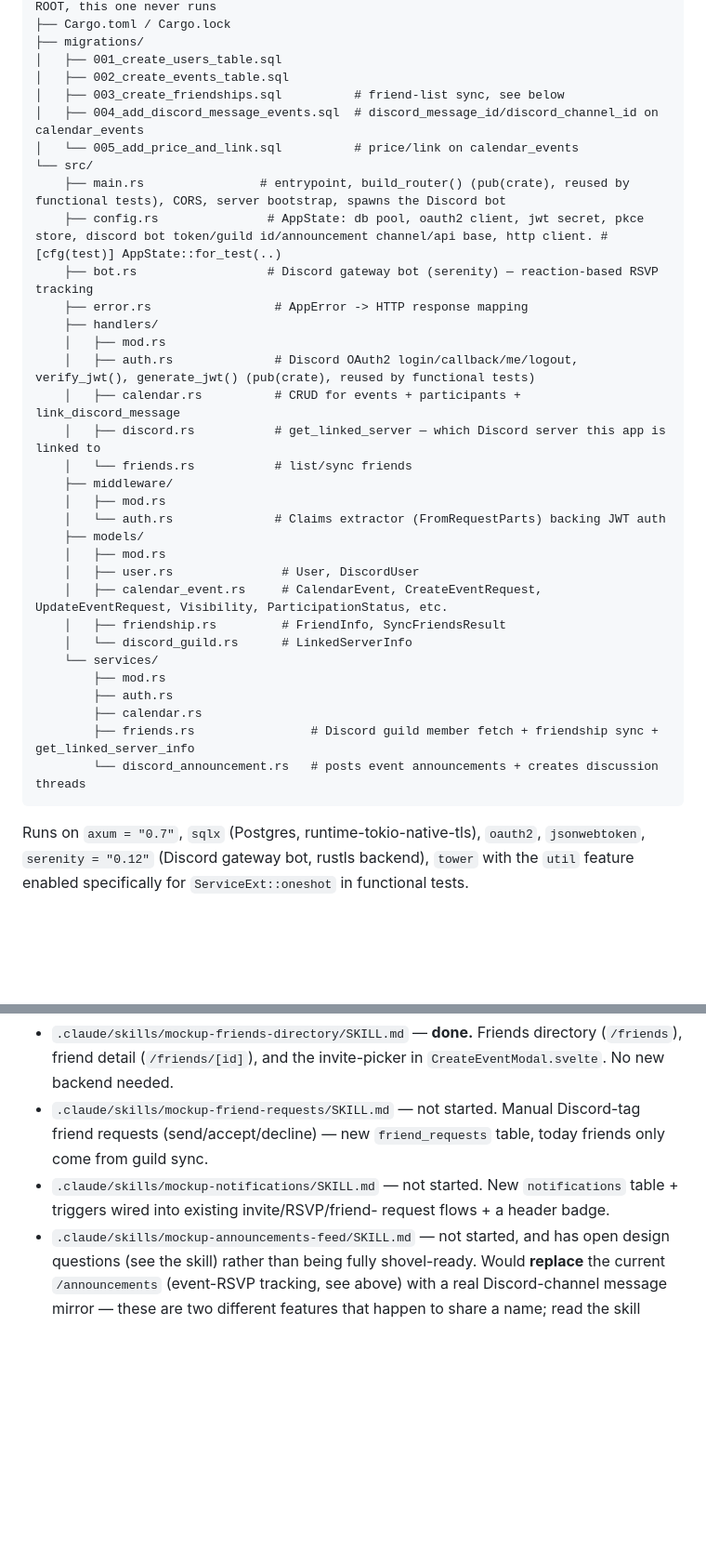
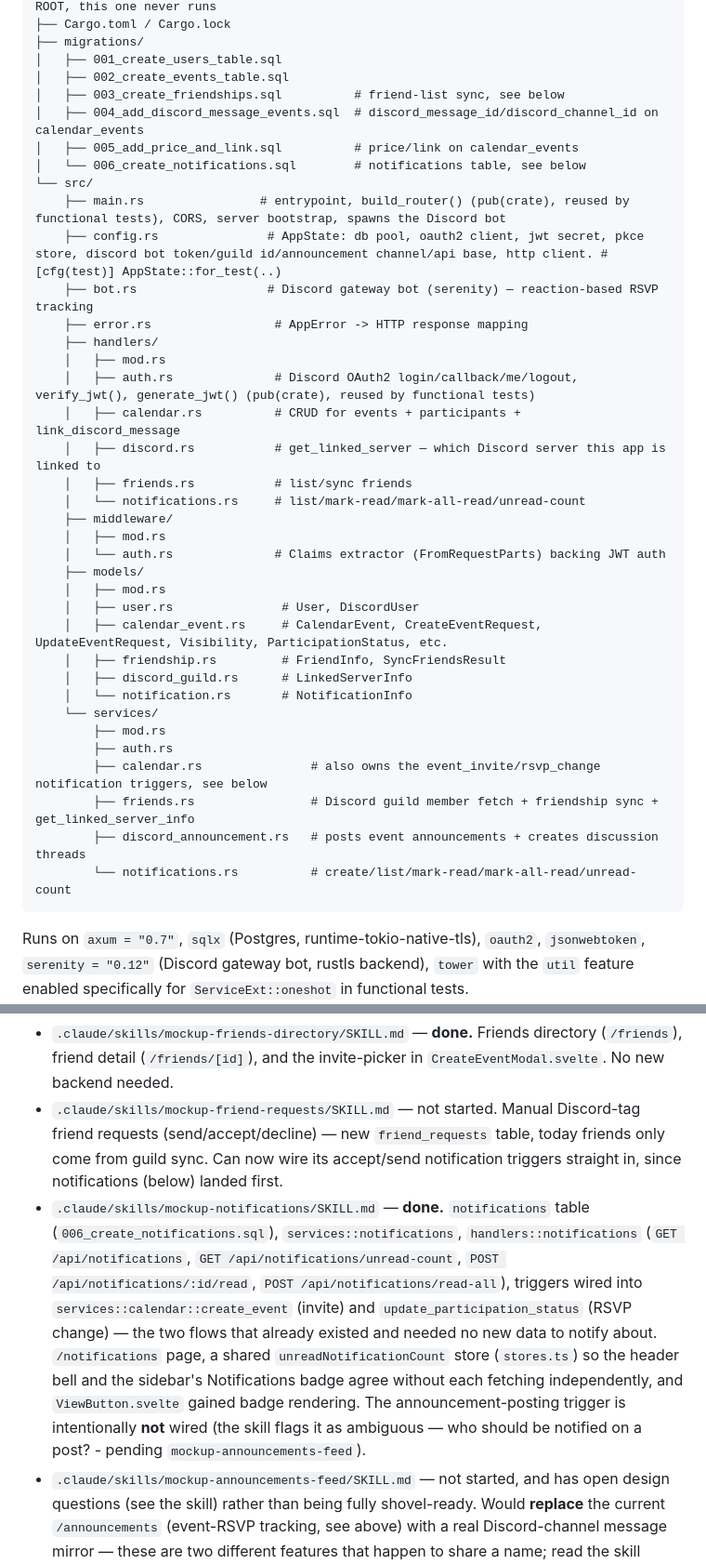
Before and after one commit to Souuum/friends-calendar, a Markdown page: CLAUDE.md, 2 parts joined by grey strips. Shown at 93% size. GitHub-like rendering; blank space fills up the shorter version.

Commit message:
docs: document the notifications feature and update the mockup roadmap

````diff
--- a/CLAUDE.md
+++ b/CLAUDE.md
@@ -78,7 +78,8 @@ backend/
 │   ├── 002_create_events_table.sql
 │   ├── 003_create_friendships.sql          # friend-list sync, see below
 │   ├── 004_add_discord_message_events.sql  # discord_message_id/discord_channel_id on calendar_events
-│   └── 005_add_price_and_link.sql          # price/link on calendar_events
+│   ├── 005_add_price_and_link.sql          # price/link on calendar_events
+│   └── 006_create_notifications.sql        # notifications table, see below
 └── src/
     ├── main.rs                # entrypoint, build_router() (pub(crate), reused by functional tests), CORS, server bootstrap, spawns the Discord bot
     ├── config.rs               # AppState: db pool, oauth2 client, jwt secret, pkce store, discord bot token/guild id/announcement channel/api base, http client. #[cfg(test)] AppState::for_test(..)
@@ -89,7 +90,8 @@ backend/
     │   ├── auth.rs              # Discord OAuth2 login/callback/me/logout, verify_jwt(), generate_jwt() (pub(crate), reused by functional tests)
     │   ├── calendar.rs          # CRUD for events + participants + link_discord_message
     │   ├── discord.rs           # get_linked_server — which Discord server this app is linked to
-    │   └── friends.rs           # list/sync friends
+    │   ├── friends.rs           # list/sync friends
+    │   └── notifications.rs     # list/mark-read/mark-all-read/unread-count
     ├── middleware/
     │   ├── mod.rs
     │   └── auth.rs              # Claims extractor (FromRequestParts) backing JWT auth
@@ -98,13 +100,15 @@ backend/
     │   ├── user.rs               # User, DiscordUser
     │   ├── calendar_event.rs     # CalendarEvent, CreateEventRequest, UpdateEventRequest, Visibility, ParticipationStatus, etc.
     │   ├── friendship.rs         # FriendInfo, SyncFriendsResult
-    │   └── discord_guild.rs      # LinkedServerInfo
+    │   ├── discord_guild.rs      # LinkedServerInfo
+    │   └── notification.rs       # NotificationInfo
     └── services/
         ├── mod.rs
         ├── auth.rs
-        ├── calendar.rs
+        ├── calendar.rs               # also owns the event_invite/rsvp_change notification triggers, see below
         ├── friends.rs                # Discord guild member fetch + friendship sync + get_linked_server_info
-        └── discord_announcement.rs   # posts event announcements + creates discussion threads
+        ├── discord_announcement.rs   # posts event announcements + creates discussion threads
+        └── notifications.rs          # create/list/mark-read/mark-all-read/unread-count
 ```
 
 Runs on `axum = "0.7"`, `sqlx` (Postgres, runtime-tokio-native-tls),
@@ -377,10 +388,23 @@ rather than attempted as one change. Status:
   invite-picker in `CreateEventModal.svelte`. No new backend needed.
 - `.claude/skills/mockup-friend-requests/SKILL.md` — not started. Manual
   Discord-tag friend requests (send/accept/decline) — new `friend_requests`
-  table, today friends only come from guild sync.
-- `.claude/skills/mockup-notifications/SKILL.md` — not started. New
-  `notifications` table + triggers wired into existing invite/RSVP/friend-
-  request flows + a header badge.
+  table, today friends only come from guild sync. Can now wire its
+  accept/send notification triggers straight in, since notifications
+  (below) landed first.
+- `.claude/skills/mockup-notifications/SKILL.md` — **done.** `notifications`
+  table (`006_create_notifications.sql`), `services::notifications`,
+  `handlers::notifications` (`GET /api/notifications`, `GET
+  /api/notifications/unread-count`, `POST /api/notifications/:id/read`,
+  `POST /api/notifications/read-all`), triggers wired into
+  `services::calendar::create_event` (invite) and
+  `update_participation_status` (RSVP change) — the two flows that already
+  existed and needed no new data to notify about. `/notifications` page,
+  a shared `unreadNotificationCount` store (`stores.ts`) so the header
+  bell and the sidebar's Notifications badge agree without each fetching
+  independently, and `ViewButton.svelte` gained badge rendering. The
+  announcement-posting trigger is intentionally **not** wired (the skill
+  flags it as ambiguous — who should be notified on a post? - pending
+  `mockup-announcements-feed`).
 - `.claude/skills/mockup-announcements-feed/SKILL.md` — not started, and
   has open design questions (see the skill) rather than being fully
   shovel-ready. Would **replace** the current `/announcements` (event-RSVP
````
Also changed, not shown: other parts of CLAUDE.md (+11 -2 lines).
